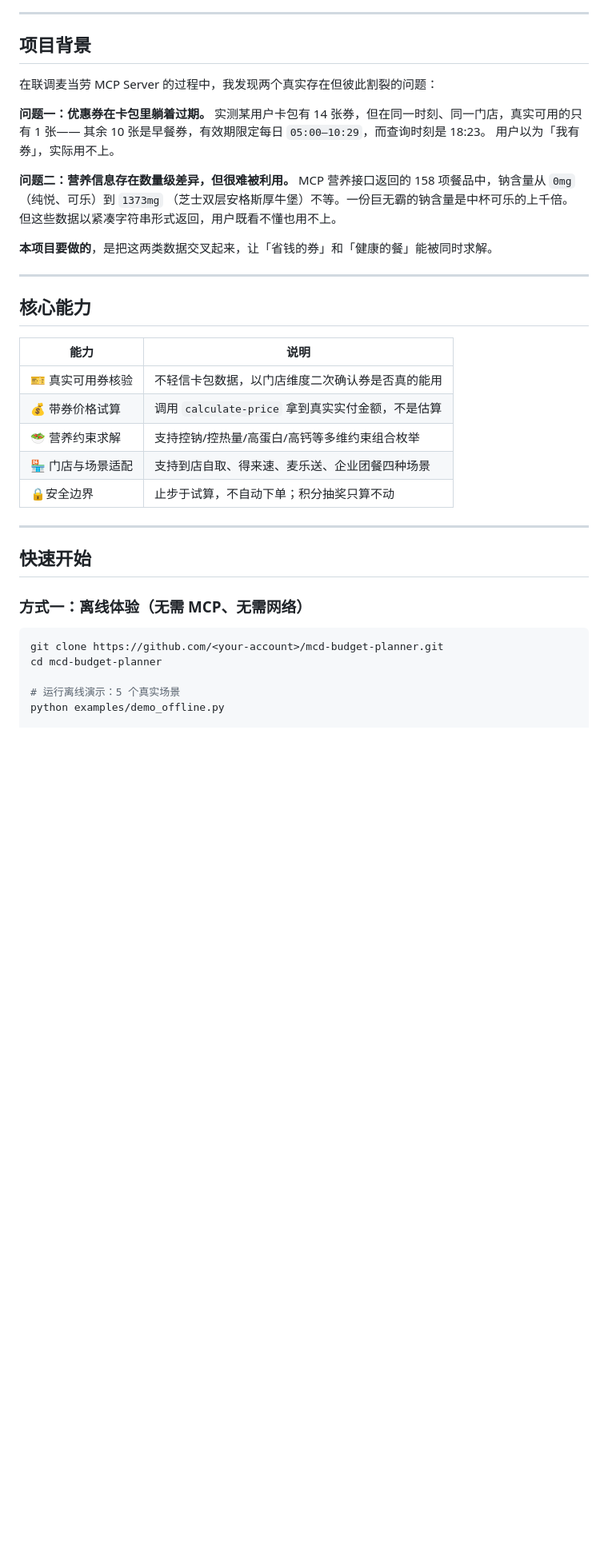
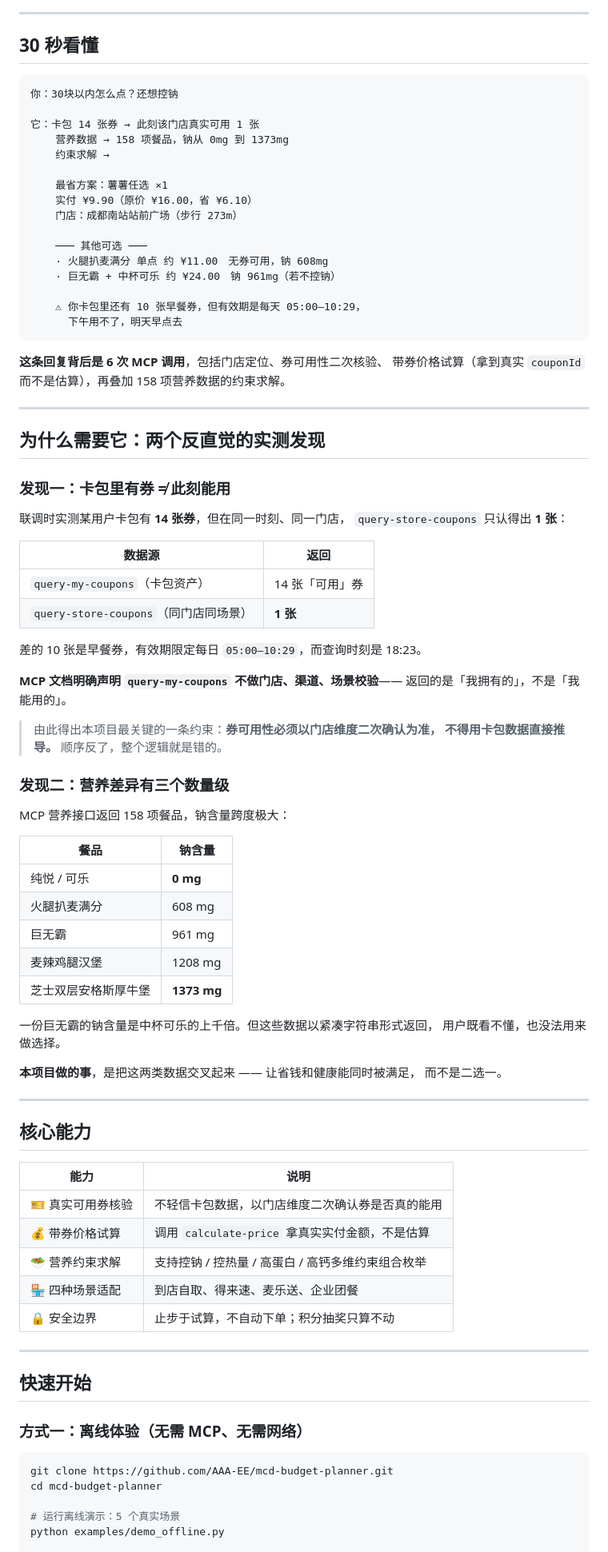
Before and after one commit to AAA-EE/mcd-budget-planner, a Markdown page: README.md, the part around one of its changes. Shown at 80% size. Rendered like a GitHub page; blank space fills up the shorter version.

Commit message:
docs: 重写README 首屏，突出产品价值与实测发现
原首屏需阅读 4 段才能看出项目价值。调整：
- 标题下改为直白的用户场景对话（控钠/ 预算 / 别浪费券）
- 新增「30 秒看懂」：用真实实测数据展示一次完整回复
- 背景改为「两个反直觉的实测发现」，强化卡包券 ≠ 可用这一核心洞察
- 钠含量差异改为表格，凸显 0mg→ 1373mg 的三个数量级
- 补 tests 徽章，clone 地址改为实际仓库路径

````diff
--- a/README.md
+++ b/README.md
@@ -9,21 +12,69 @@
 
 ---
 
-## 项目背景
+## 30 秒看懂
 
-在联调麦当劳 MCP Server 的过程中，我发现两个真实存在但彼此割裂的问题：
+```
+你：30块以内怎么点？还想控钠
 
-**问题一：优惠券在卡包里躺着过期。**
-实测某用户卡包有 14 张券，但在同一时刻、同一门店，真实可用的只有 1 张——
-其余 10 张是早餐券，有效期限定每日 `05:00–10:29`，而查询时刻是 18:23。
-用户以为「我有券」，实际用不上。
+它：卡包 14 张券 → 此刻该门店真实可用 1 张
+    营养数据 → 158 项餐品，钠从 0mg 到 1373mg
+    约束求解 →
 
-**问题二：营养信息存在数量级差异，但很难被利用。**
-MCP 营养接口返回的 158 项餐品中，钠含量从 `0mg`（纯悦、可乐）到 `1373mg`
-（芝士双层安格斯厚牛堡）不等。一份巨无霸的钠含量是中杯可乐的上千倍。
-但这些数据以紧凑字符串形式返回，用户既看不懂也用不上。
+    最省方案：薯薯任选 ×1
+    实付 ¥9.90（原价 ¥16.00，省 ¥6.10）
+    门店：成都南站站前广场（步行 273m）
 
-**本项目要做的**，是把这两类数据交叉起来，让「省钱的券」和「健康的餐」能被同时求解。
+    ─── 其他可选 ───
+    · 火腿扒麦满分 单点 约 ¥11.00　无券可用，钠 608mg
+    · 巨无霸 + 中杯可乐 约 ¥24.00　钠 961mg（若不控钠）
+
+    ⚠ 你卡包里还有 10 张早餐券，但有效期是每天 05:00–10:29，
+      下午用不了，明天早点去
+```
+
+**这条回复背后是 6 次 MCP 调用**，包括门店定位、券可用性二次核验、
+带券价格试算（拿到真实 `couponId` 而不是估算），再叠加 158 项营养数据的约束求解。
+
+---
+
+## 为什么需要它：两个反直觉的实测发现
+
+### 发现一：卡包里有券 ≠ 此刻能用
+
+联调时实测某用户卡包有 **14 张券**，但在同一时刻、同一门店，
+`query-store-coupons` 只认得出 **1 张**：
+
+| 数据源 | 返回 |
+|---|---|
+| `query-my-coupons`（卡包资产） | 14 张「可用」券 |
+| `query-store-coupons`（同门店同场景） | **1 张** |
+
+差的 10 张是早餐券，有效期限定每日 `05:00–10:29`，而查询时刻是 18:23。
+
+**MCP 文档明确声明 `query-my-coupons` 不做门店、渠道、场景校验**——
+返回的是「我拥有的」，不是「我能用的」。
+
+> 由此得出本项目最关键的一条约束：**券可用性必须以门店维度二次确认为准，
+> 不得用卡包数据直接推导。** 顺序反了，整个逻辑就是错的。
+
+### 发现二：营养差异有三个数量级
+
+MCP 营养接口返回 158 项餐品，钠含量跨度极大：
+
+| 餐品 | 钠含量 |
+|---|---|
+| 纯悦 / 可乐 | **0 mg** |
+| 火腿扒麦满分 | 608 mg |
+| 巨无霸 | 961 mg |
+| 麦辣鸡腿汉堡 | 1208 mg |
+| 芝士双层安格斯厚牛堡 | **1373 mg** |
+
+一份巨无霸的钠含量是中杯可乐的上千倍。但这些数据以紧凑字符串形式返回，
+用户既看不懂，也没法用来做选择。
+
+**本项目做的事**，是把这两类数据交叉起来 —— 让省钱和健康能同时被满足，
+而不是二选一。
 
 ---
 
@@ -32,10 +83,10 @@ MCP 营养接口返回的 158 项餐品中，钠含量从 `0mg`（纯悦、可
 | 能力 | 说明 |
 |---|---|
 | 🎫 真实可用券核验 | 不轻信卡包数据，以门店维度二次确认券是否真的能用 |
-| 💰 带券价格试算 | 调用 `calculate-price` 拿到真实实付金额，不是估算 |
-| 🥗 营养约束求解 | 支持控钠/控热量/高蛋白/高钙等多维约束组合枚举 |
-| 🏪 门店与场景适配 | 支持到店自取、得来速、麦乐送、企业团餐四种场景 |
-| 🔒安全边界 | 止步于试算，不自动下单；积分抽奖只算不动 |
+| 💰 带券价格试算 | 调用 `calculate-price` 拿真实实付金额，不是估算 |
+| 🥗 营养约束求解 | 支持控钠 / 控热量 / 高蛋白 / 高钙多维约束组合枚举 |
+| 🏪 四种场景适配 | 到店自取、得来速、麦乐送、企业团餐 |
+| 🔒 安全边界 | 止步于试算，不自动下单；积分抽奖只算不动 |
 
 ---
 
@@ -44,7 +95,7 @@ MCP 营养接口返回的 158 项餐品中，钠含量从 `0mg`（纯悦、可
 ### 方式一：离线体验（无需 MCP、无需网络）
 
 ```bash
-git clone https://github.com/<your-account>/mcd-budget-planner.git
+git clone https://github.com/AAA-EE/mcd-budget-planner.git
 cd mcd-budget-planner
 
 # 运行离线演示：5 个真实场景
````
Also changed, not shown: other parts of README.md (+5 -2 lines).
